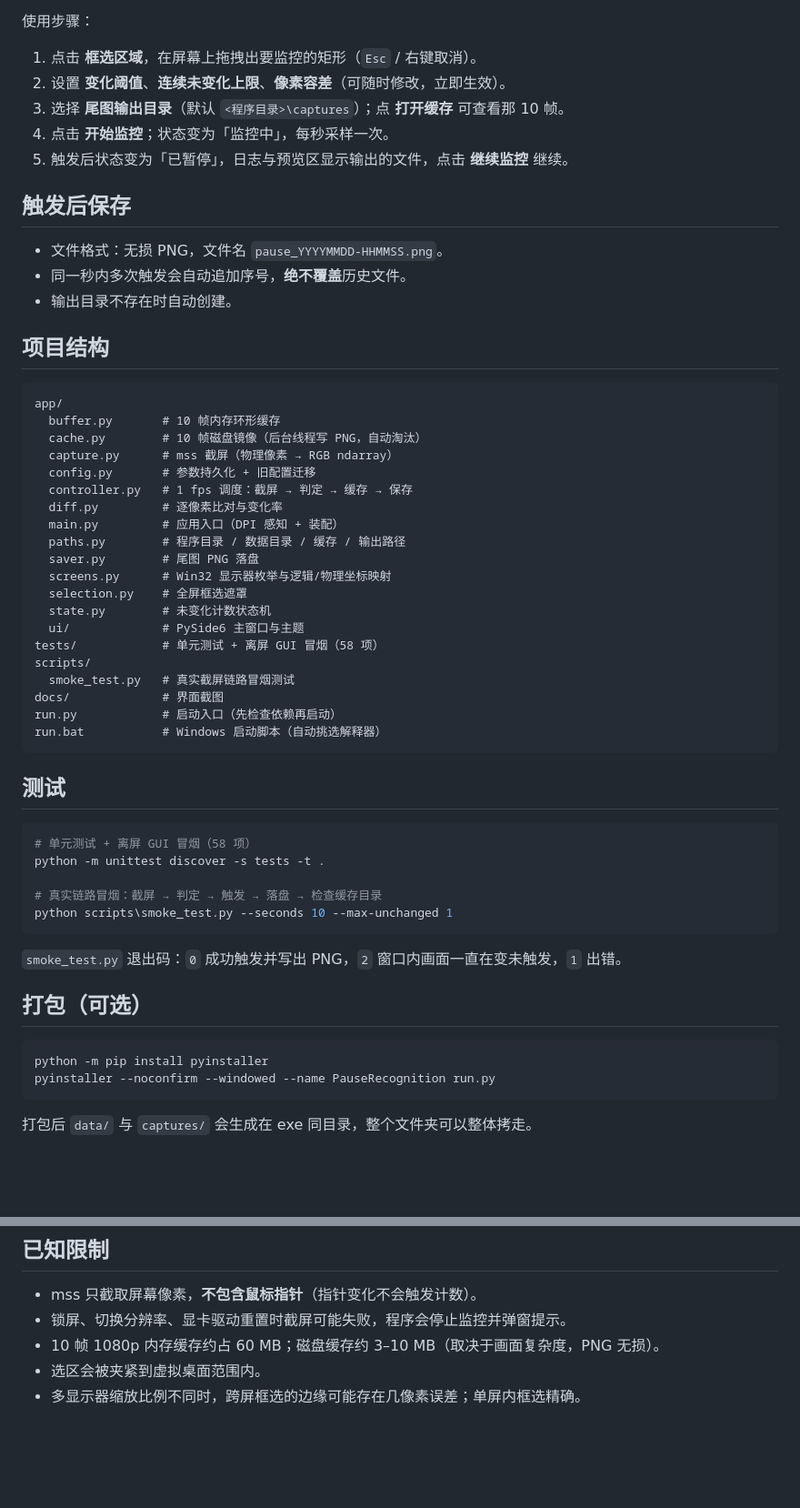
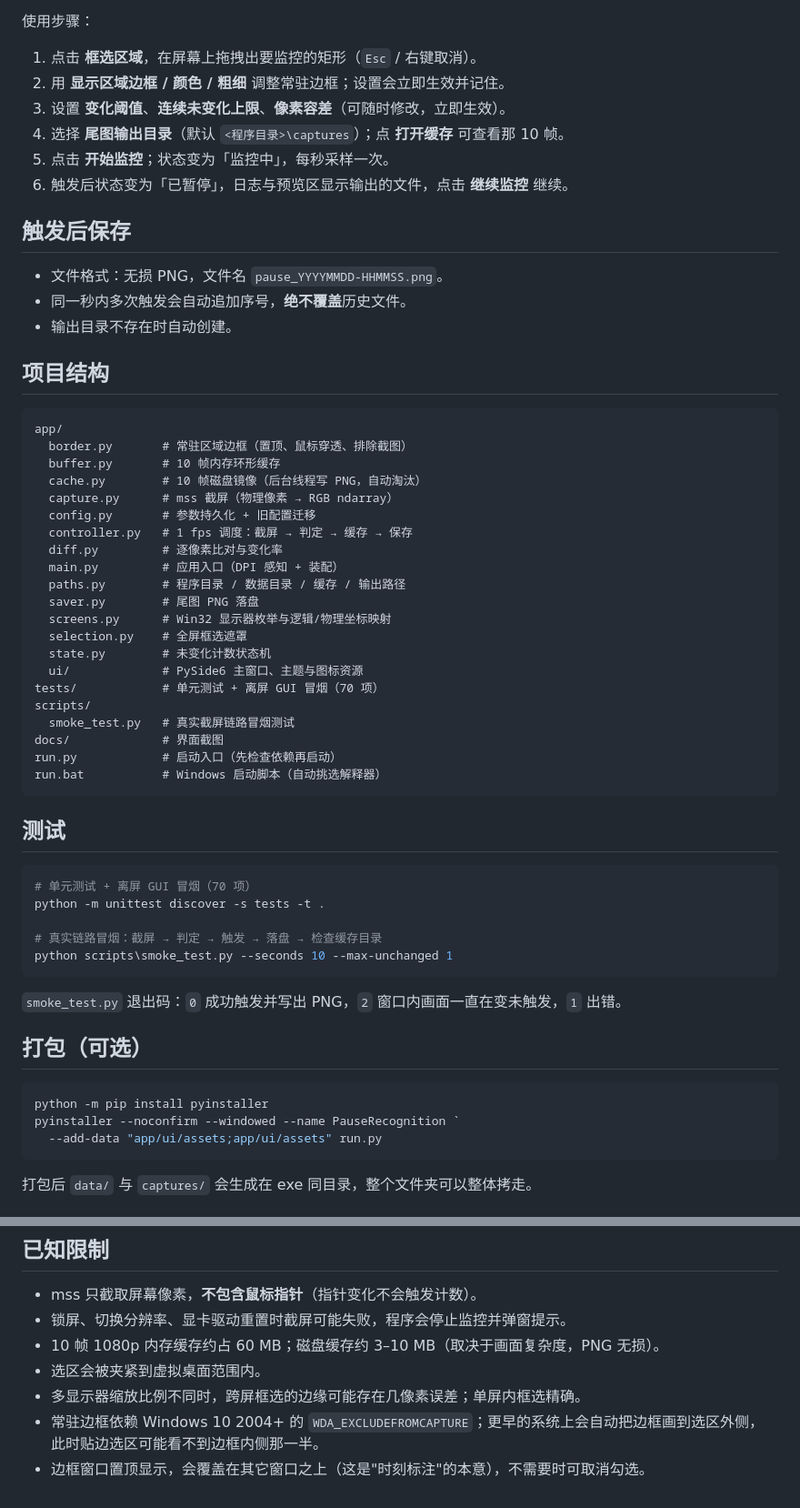
Before and after one commit to AaaMoSO/Custom-Selection-Monitor, a Markdown page: README.md, 2 parts joined by grey strips. Shown at 91% size. GitHub-like rendering; blank space fills up the shorter version.

````diff
--- a/README.md
+++ b/README.md
@@ -68,10 +69,11 @@ python run.py
 使用步骤：
 
 1. 点击 **框选区域**，在屏幕上拖拽出要监控的矩形（`Esc` / 右键取消）。
-2. 设置 **变化阈值**、**连续未变化上限**、**像素容差**（可随时修改，立即生效）。
-3. 选择 **尾图输出目录**（默认 `<程序目录>\captures`）；点 **打开缓存** 可查看那 10 帧。
-4. 点击 **开始监控**；状态变为「监控中」，每秒采样一次。
-5. 触发后状态变为「已暂停」，日志与预览区显示输出的文件，点击 **继续监控** 继续。
+2. 用 **显示区域边框 / 颜色 / 粗细** 调整常驻边框；设置会立即生效并记住。
+3. 设置 **变化阈值**、**连续未变化上限**、**像素容差**（可随时修改，立即生效）。
+4. 选择 **尾图输出目录**（默认 `<程序目录>\captures`）；点 **打开缓存** 可查看那 10 帧。
+5. 点击 **开始监控**；状态变为「监控中」，每秒采样一次。
+6. 触发后状态变为「已暂停」，日志与预览区显示输出的文件，点击 **继续监控** 继续。
 
 ## 触发后保存
 
@@ -83,6 +85,7 @@ python run.py
 
 ```text
 app/
+  border.py       # 常驻区域边框（置顶、鼠标穿透、排除截图）
   buffer.py       # 10 帧内存环形缓存
   cache.py        # 10 帧磁盘镜像（后台线程写 PNG，自动淘汰）
   capture.py      # mss 截屏（物理像素 → RGB ndarray）
@@ -95,8 +98,8 @@ app/
   screens.py      # Win32 显示器枚举与逻辑/物理坐标映射
   selection.py    # 全屏框选遮罩
   state.py        # 未变化计数状态机
-  ui/             # PySide6 主窗口与主题
-tests/            # 单元测试 + 离屏 GUI 冒烟（58 项）
+  ui/             # PySide6 主窗口、主题与图标资源
+tests/            # 单元测试 + 离屏 GUI 冒烟（70 项）
 scripts/
   smoke_test.py   # 真实截屏链路冒烟测试
 docs/             # 界面截图
@@ -107,7 +110,7 @@ run.bat           # Windows 启动脚本（自动挑选解释器）
 ## 测试
 
 ```powershell
-# 单元测试 + 离屏 GUI 冒烟（58 项）
+# 单元测试 + 离屏 GUI 冒烟（70 项）
 python -m unittest discover -s tests -t .
 
 # 真实链路冒烟：截屏 → 判定 → 触发 → 落盘 → 检查缓存目录
@@ -120,7 +123,8 @@ python scripts\smoke_test.py --seconds 10 --max-unchanged 1
 
 ```powershell
 python -m pip install pyinstaller
-pyinstaller --noconfirm --windowed --name PauseRecognition run.py
+pyinstaller --noconfirm --windowed --name PauseRecognition `
+  --add-data "app/ui/assets;app/ui/assets" run.py
 ```
 
 打包后 `data/` 与 `captures/` 会生成在 exe 同目录，整个文件夹可以整体拷走。
@@ -146,3 +150,5 @@ VS Code 里按 `Ctrl+Shift+P` → `Python: Select Interpreter`，选择 `D:\pyth
 - 10 帧 1080p 内存缓存约占 60 MB；磁盘缓存约 3–10 MB（取决于画面复杂度，PNG 无损）。
 - 选区会被夹紧到虚拟桌面范围内。
 - 多显示器缩放比例不同时，跨屏框选的边缘可能存在几像素误差；单屏内框选精确。
+- 常驻边框依赖 Windows 10 2004+ 的 `WDA_EXCLUDEFROMCAPTURE`；更早的系统上会自动把边框画到选区外侧，此时贴边选区可能看不到边框内侧那一半。
+- 边框窗口置顶显示，会覆盖在其它窗口之上（这是"时刻标注"的本意），不需要时可取消勾选。
````
Also changed, not shown: other parts of README.md (+2 -1 lines), docs/ui-idle.png, docs/ui-monitoring.png, docs/ui-paused.png, 10 other files.
